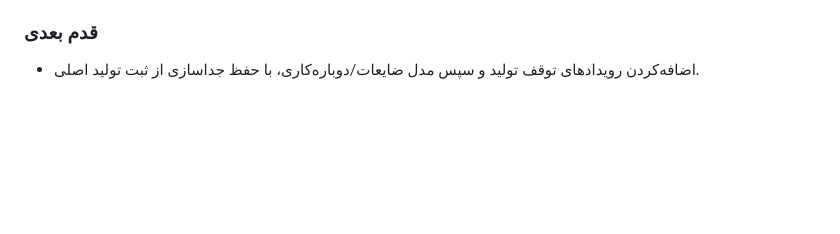
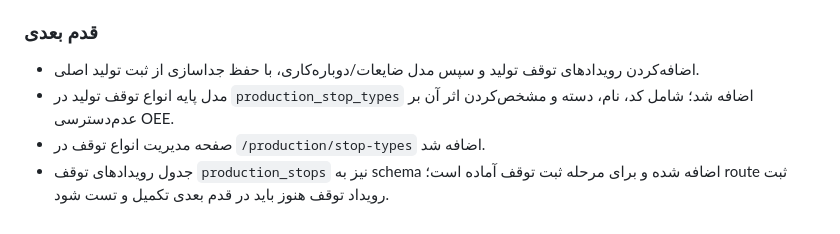
Before and after one commit to saiedrahimi252/Repair, a Markdown page: AI_CONTEXT/CURRENT_TASK.md, the part around the change. Drawn GitHub-style; blank space fills up the shorter version.

Commit message:
Record production stop model progress

```diff
--- a/AI_CONTEXT/CURRENT_TASK.md
+++ b/AI_CONTEXT/CURRENT_TASK.md
@@ -73,3 +73,6 @@ production_products, production_suppliers, production_raw_materials, production_
 
 ### قدم بعدی
 - اضافه‌کردن رویدادهای توقف تولید و سپس مدل ضایعات/دوباره‌کاری، با حفظ جداسازی از ثبت تولید اصلی.
+- مدل پایه انواع توقف تولید در `production_stop_types` اضافه شد؛ شامل کد، نام، دسته و مشخص‌کردن اثر آن بر عدم‌دسترسی OEE.
+- صفحه مدیریت انواع توقف در `/production/stop-types` اضافه شد.
+- جدول رویدادهای توقف `production_stops` نیز به schema اضافه شده و برای مرحله ثبت توقف آماده است؛ route ثبت رویداد توقف هنوز باید در قدم بعدی تکمیل و تست شود.
```
